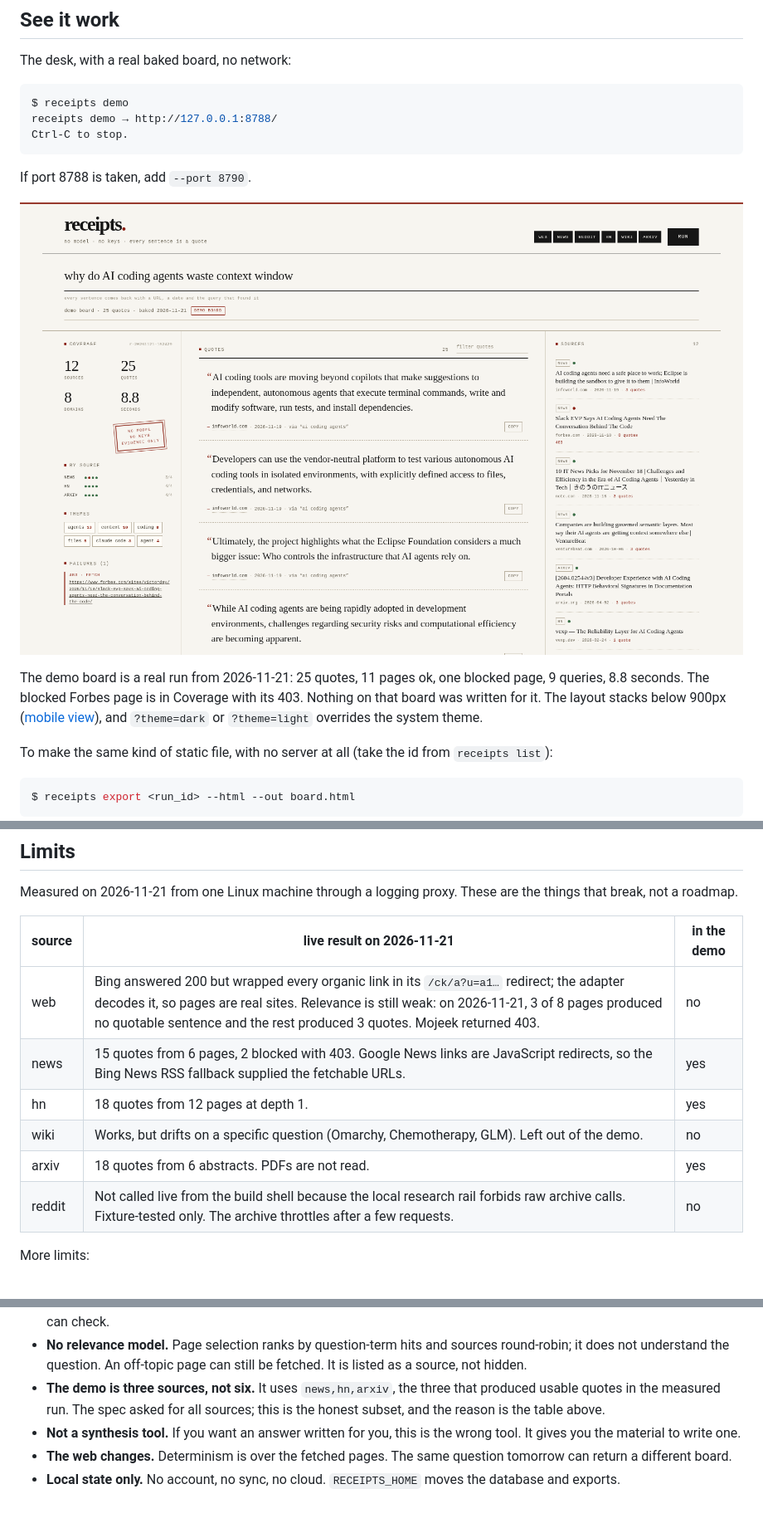
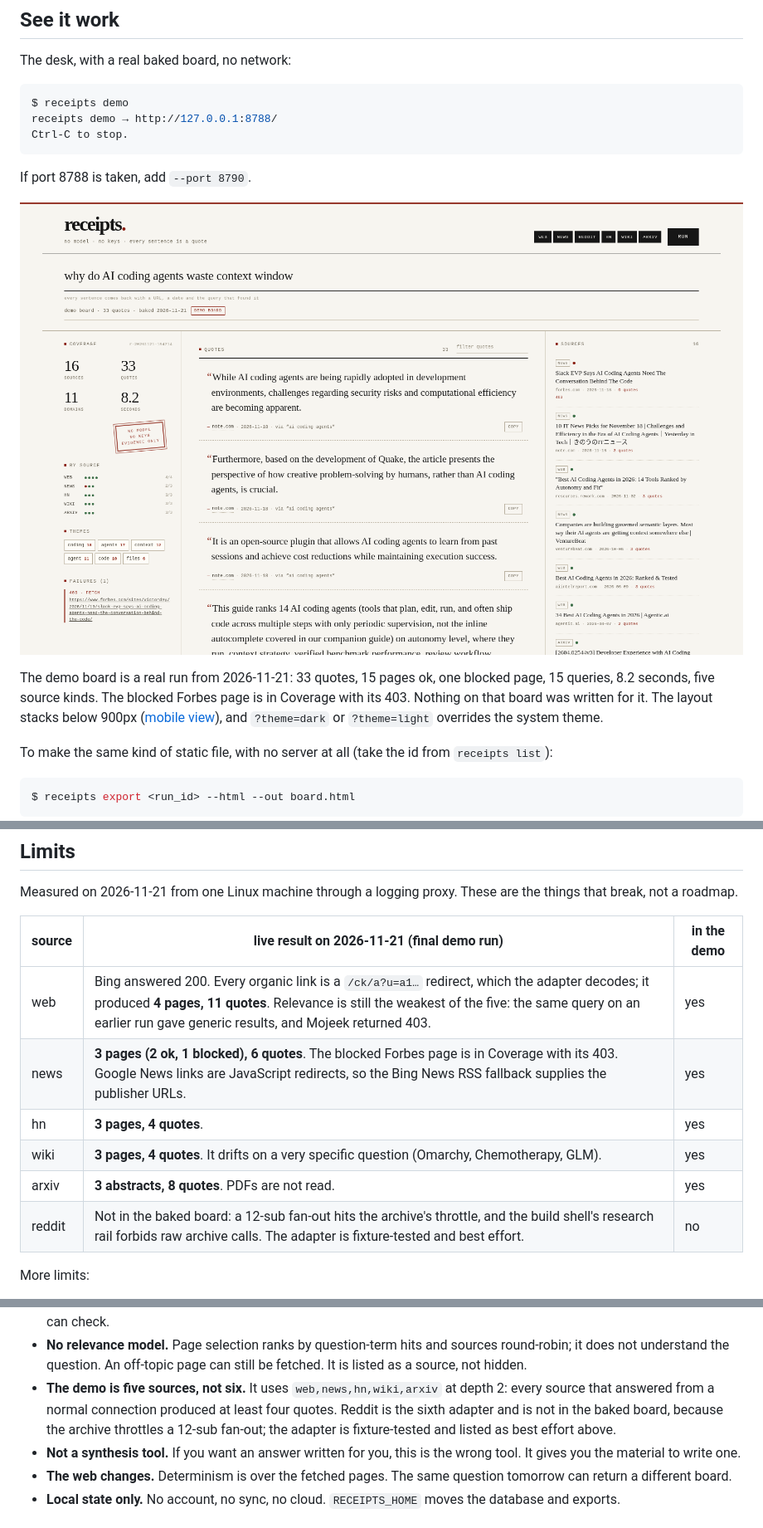
Before and after one commit to shattradingle/receipts, a Markdown page: README.md, 3 parts joined by grey strips. Shown at 83% size. Drawn GitHub-style; pictures changed too: docs/screenshots/desk-light.png.

```diff
--- a/README.md
+++ b/README.md
@@ -67,5 +67,5 @@ If port 8788 is taken, add `--port 8790`.
 
-The demo board is a real run from 2026-11-21: 25 quotes, 11 pages ok, one blocked page, 9 queries, 8.8 seconds. The blocked Forbes page is in Coverage with its 403. Nothing on that board was written for it. The layout stacks below 900px ([mobile view](docs/screenshots/desk-mobile.png)), and `?theme=dark` or `?theme=light` overrides the system theme.
+The demo board is a real run from 2026-11-21: 33 quotes, 15 pages ok, one blocked page, 15 queries, 8.2 seconds, five source kinds. The blocked Forbes page is in Coverage with its 403. Nothing on that board was written for it. The layout stacks below 900px ([mobile view](docs/screenshots/desk-mobile.png)), and `?theme=dark` or `?theme=light` overrides the system theme.
 
 To make the same kind of static file, with no server at all (take the id from `receipts list`):
 
@@ -151,14 +151,14 @@ The full pipeline, source decisions and measured live outcomes are in [docs/arch
 
 Measured on 2026-11-21 from one Linux machine through a logging proxy. These are the things that break, not a roadmap.
 
-| source | live result on 2026-11-21 | in the demo |
+| source | live result on 2026-11-21 (final demo run) | in the demo |
 | --- | --- | --- |
-| web | Bing answered 200 but wrapped every organic link in its `/ck/a?u=a1…` redirect; the adapter decodes it, so pages are real sites. Relevance is still weak: on 2026-11-21, 3 of 8 pages produced no quotable sentence and the rest produced 3 quotes. Mojeek returned 403. | no |
-| news | 15 quotes from 6 pages, 2 blocked with 403. Google News links are JavaScript redirects, so the Bing News RSS fallback supplied the fetchable URLs. | yes |
-| hn | 18 quotes from 12 pages at depth 1. | yes |
-| wiki | Works, but drifts on a specific question (Omarchy, Chemotherapy, GLM). Left out of the demo. | no |
-| arxiv | 18 quotes from 6 abstracts. PDFs are not read. | yes |
-| reddit | Not called live from the build shell because the local research rail forbids raw archive calls. Fixture-tested only. The archive throttles after a few requests. | no |
+| web | Bing answered 200. Every organic link is a `/ck/a?u=a1…` redirect, which the adapter decodes; it produced **4 pages, 11 quotes**. Relevance is still the weakest of the five: the same query on an earlier run gave generic results, and Mojeek returned 403. | yes |
+| news | **3 pages (2 ok, 1 blocked), 6 quotes**. The blocked Forbes page is in Coverage with its 403. Google News links are JavaScript redirects, so the Bing News RSS fallback supplies the publisher URLs. | yes |
+| hn | **3 pages, 4 quotes**. | yes |
+| wiki | **3 pages, 4 quotes**. It drifts on a very specific question (Omarchy, Chemotherapy, GLM). | yes |
+| arxiv | **3 abstracts, 8 quotes**. PDFs are not read. | yes |
+| reddit | Not in the baked board: a 12-sub fan-out hits the archive's throttle, and the build shell's research rail forbids raw archive calls. The adapter is fixture-tested and best effort. | no |
 
 More limits:
 
@@ -167,7 +167,7 @@ More limits:
 - **Reddit is best effort.** arctic-shift allows a keyword query only when scoped to a subreddit, so one search is 12 scoped requests and some will be blocked. Expect `blocked` rows on a busy day.
 - **Quotes are 20 to 45 words.** A page of brilliant six-word sentences contributes nothing. That is the price of a rule you can check.
 - **No relevance model.** Page selection ranks by question-term hits and sources round-robin; it does not understand the question. An off-topic page can still be fetched. It is listed as a source, not hidden.
-- **The demo is three sources, not six.** It uses `news,hn,arxiv`, the three that produced usable quotes in the measured run. The spec asked for all sources; this is the honest subset, and the reason is the table above.
+- **The demo is five sources, not six.** It uses `web,news,hn,wiki,arxiv` at depth 2: every source that answered from a normal connection produced at least four quotes. Reddit is the sixth adapter and is not in the baked board, because the archive throttles a 12-sub fan-out; the adapter is fixture-tested and listed as best effort above.
 - **Not a synthesis tool.** If you want an answer written for you, this is the wrong tool. It gives you the material to write one.
 - **The web changes.** Determinism is over the fetched pages. The same question tomorrow can return a different board.
 - **Local state only.** No account, no sync, no cloud. `RECEIPTS_HOME` moves the database and exports.
```
Also changed, not shown: other parts of README.md (+1 -1 lines), CHANGELOG.md (+10 -0 lines), docs/architecture.md (+2 -2 lines), docs/screenshots/desk-mobile.png, 4 other files.
